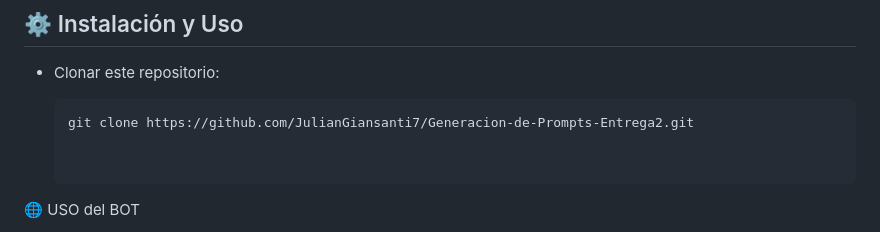
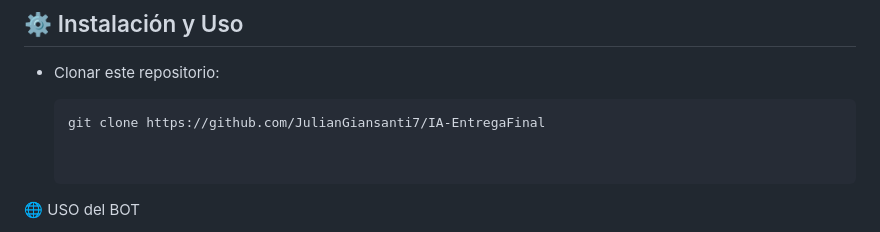
Before and after one commit to JulianGiansanti7/IA-EntregaFinal, a Markdown page: README.md, the part around the change. GitHub-like rendering.

Commit message:
actualizacion readme

````diff
--- a/README.md
+++ b/README.md
@@ -189,7 +189,7 @@ Estas técnicas fueron seleccionadas porque permiten respuestas más precisas, c
 - Clonar este repositorio:
 
    ```bash
-   git clone https://github.com/JulianGiansanti7/Generacion-de-Prompts-Entrega2.git
+   git clone https://github.com/JulianGiansanti7/IA-EntregaFinal
 
 
 🌐 USO del BOT
````
